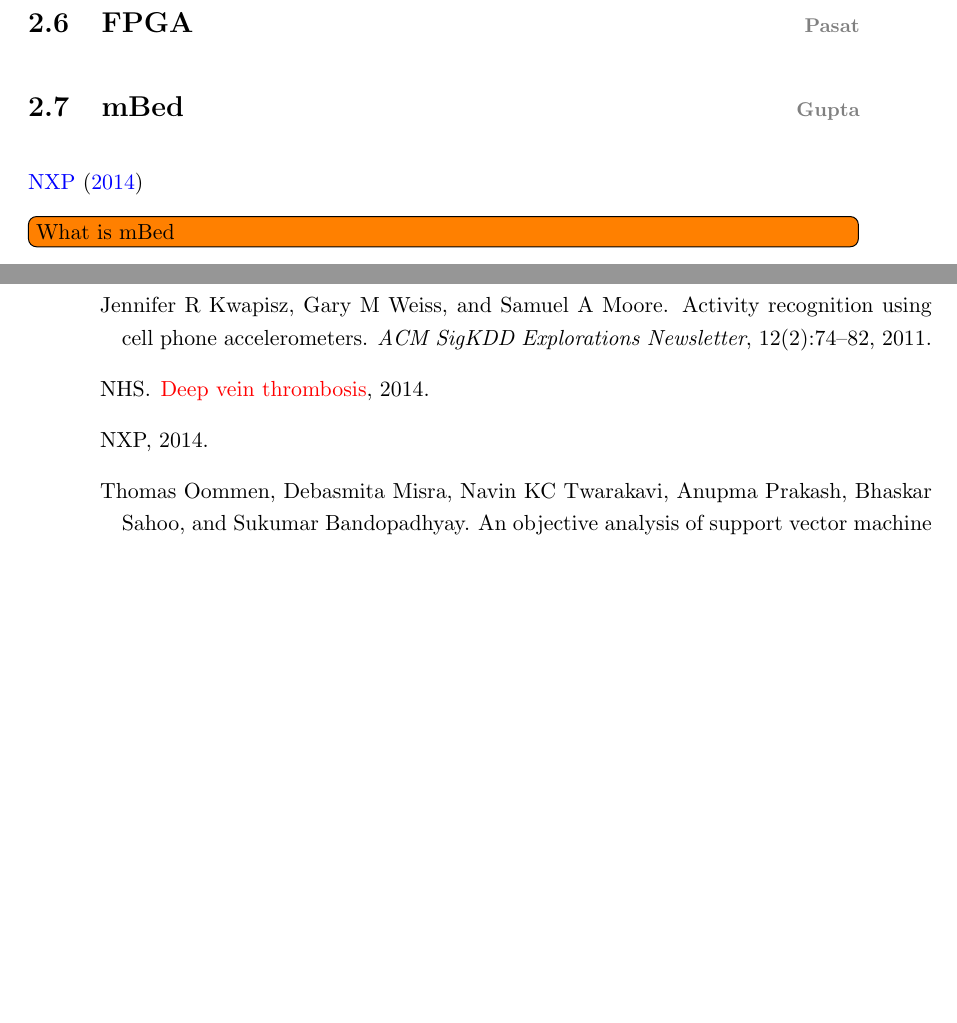
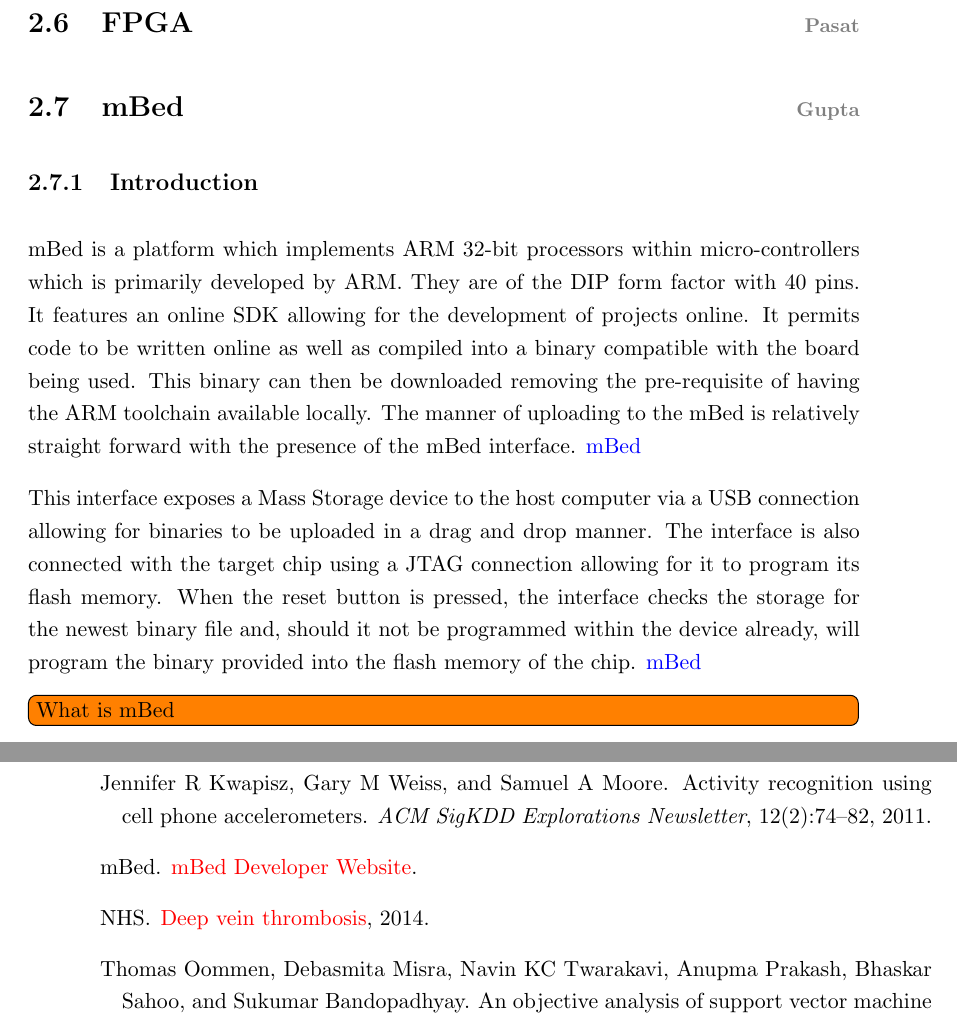
Before and after one commit to ECS-GDP2-1516/report, a LaTeX thesis (tex/latex/report.tex, which reads tex/latex/hardware/mbed.tex): two parts of pages 30 and 51 of 51, joined at a grey line, cut so that both start at the same text, the shorter picture padded with empty space. Compiled offline with pdfLaTeX.

Commit message:
Adds basic mBed introduction

```diff
--- a/tex/latex/hardware/mbed.tex
+++ b/tex/latex/hardware/mbed.tex
@@ -1,6 +1,10 @@
 \namedsection{mBed}{Gupta}
 
-\cite{mbed_datasheet}
+\subsection{Introduction}
+
+mBed is a platform which implements ARM 32-bit processors within micro-controllers which is primarily developed by ARM. They are of the DIP form factor with 40 pins. It features an online SDK allowing for the development of projects online. It permits code to be written online as well as compiled into a binary compatible with the board being used. This binary can then be downloaded removing the pre-requisite of having the ARM toolchain available locally. The manner of uploading to the mBed is relatively straight forward with the presence of the mBed interface. \cite{mbed_website}
+
+This interface exposes a Mass Storage device to the host computer via a USB connection allowing for binaries to be uploaded in a drag and drop manner. The interface is also connected with the target chip using a JTAG connection allowing for it to program its flash memory. When the reset button is pressed, the interface checks the storage for the newest binary file and, should it not be programmed within the device already, will program the binary provided into the flash memory of the chip. \cite{mbed_website}
 
 \note{What is mBed}
 \note{Why we chose mBed}
```
Also changed, not shown: tex/latex/ECS.bib (+8 -1 lines).
